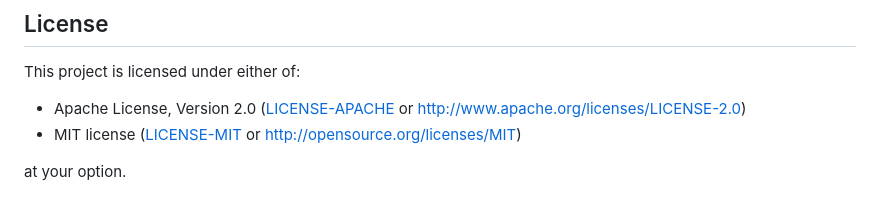
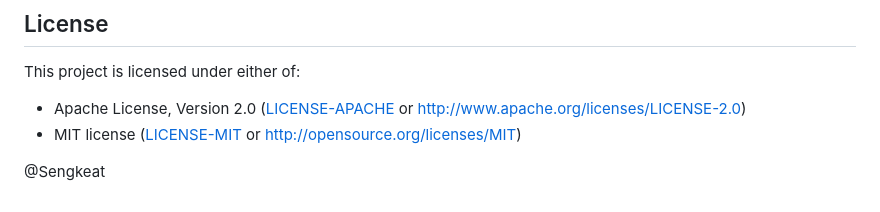
Before and after one commit to attakdefand/DECENTRALIZED-APP, a Markdown page: README.md, the part around the change. Drawn GitHub-style.

```diff
--- a/README.md
+++ b/README.md
@@ -265,4 +265,4 @@ This project is licensed under either of:
 - Apache License, Version 2.0 ([LICENSE-APACHE](LICENSE-APACHE) or http://www.apache.org/licenses/LICENSE-2.0)
 - MIT license ([LICENSE-MIT](LICENSE-MIT) or http://opensource.org/licenses/MIT)
 
-at your option.
+@Sengkeat
```
